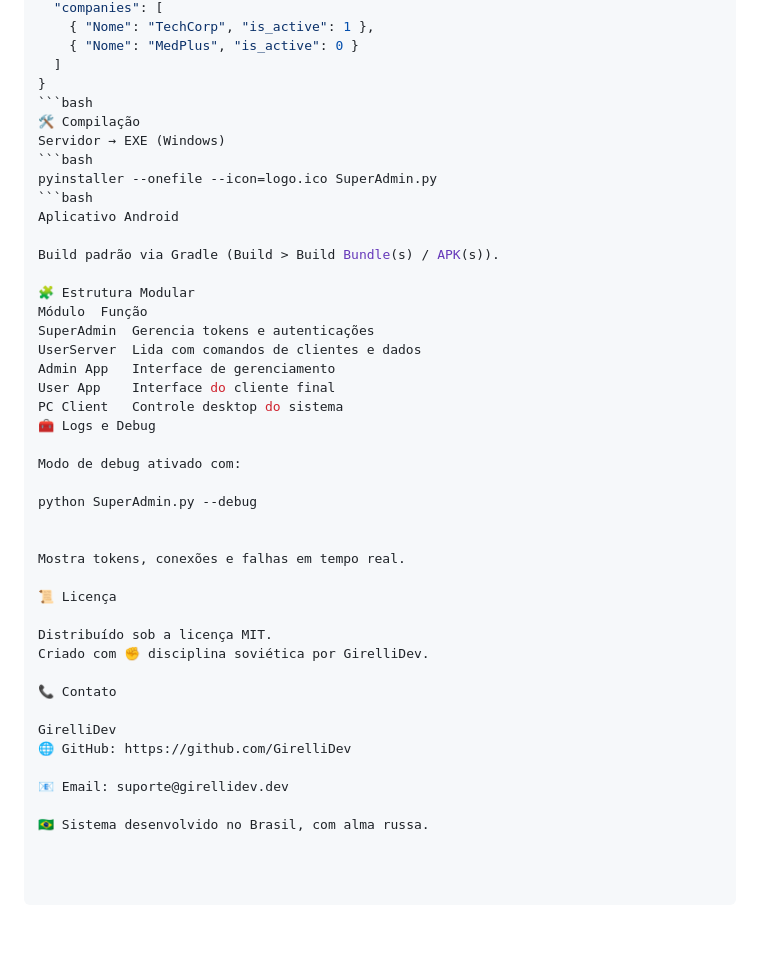
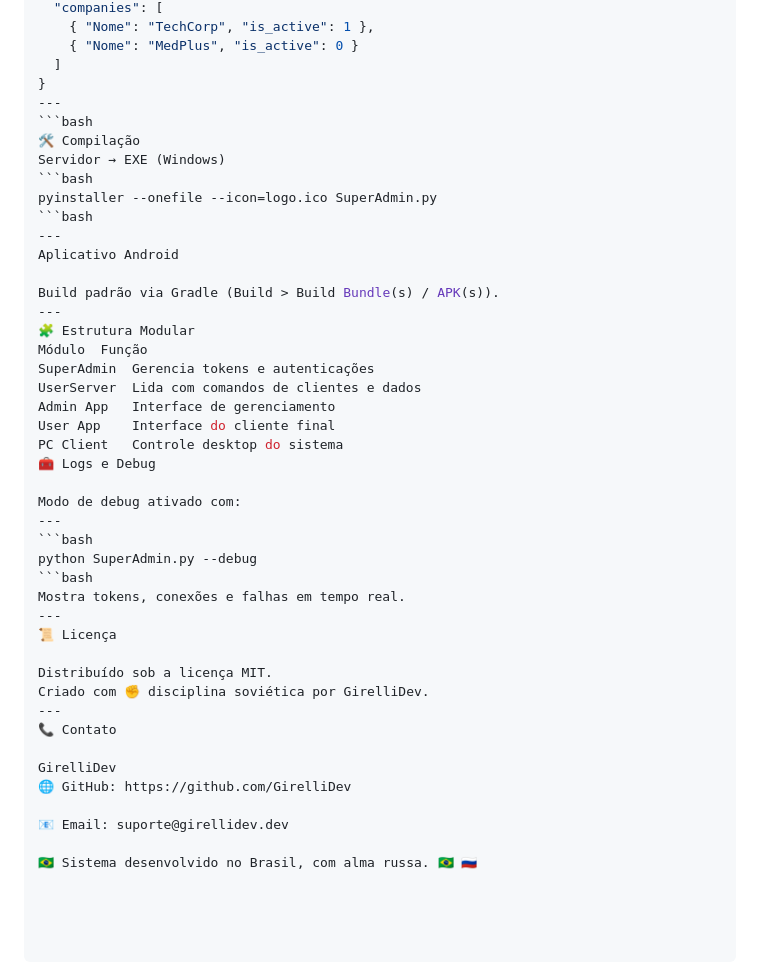
Before and after one commit to GirelliDev/IronWatchPackage, a Markdown page: Readme.MD, the part around the change printed below. Rendered like a GitHub page; blank space fills up the shorter version.

Commit message:
Update Readme with new content and formatting

````diff
--- a/Readme.MD
+++ b/Readme.MD
@@ -101,16 +105,18 @@ Resposta:
     { "Nome": "MedPlus", "is_active": 0 }
   ]
 }
+---
 ```bash
 🛠️ Compilação
 Servidor → EXE (Windows)
 ```bash
 pyinstaller --onefile --icon=logo.ico SuperAdmin.py
 ```bash
+---
 Aplicativo Android
 
 Build padrão via Gradle (Build > Build Bundle(s) / APK(s)).
-
+---
 🧩 Estrutura Modular
 Módulo	Função
 SuperAdmin	Gerencia tokens e autenticações
@@ -121,17 +127,17 @@ PC Client	Controle desktop do sistema
 🧰 Logs e Debug
 
 Modo de debug ativado com:
-
+---
+```bash
 python SuperAdmin.py --debug
-
-
+```bash
 Mostra tokens, conexões e falhas em tempo real.
-
+---
 📜 Licença
 
 Distribuído sob a licença MIT.
 Criado com ✊ disciplina soviética por GirelliDev.
-
+---
 📞 Contato
 
 GirelliDev
@@ -139,4 +145,4 @@ GirelliDev
 
 📧 Email: suporte@girellidev.dev
 
-🇧🇷 Sistema desenvolvido no Brasil, com alma russa.
+🇧🇷 Sistema desenvolvido no Brasil, com alma russa. 🇧🇷 🇷🇺
````
Also changed, not shown: other parts of Readme.MD (+6 -2 lines).
